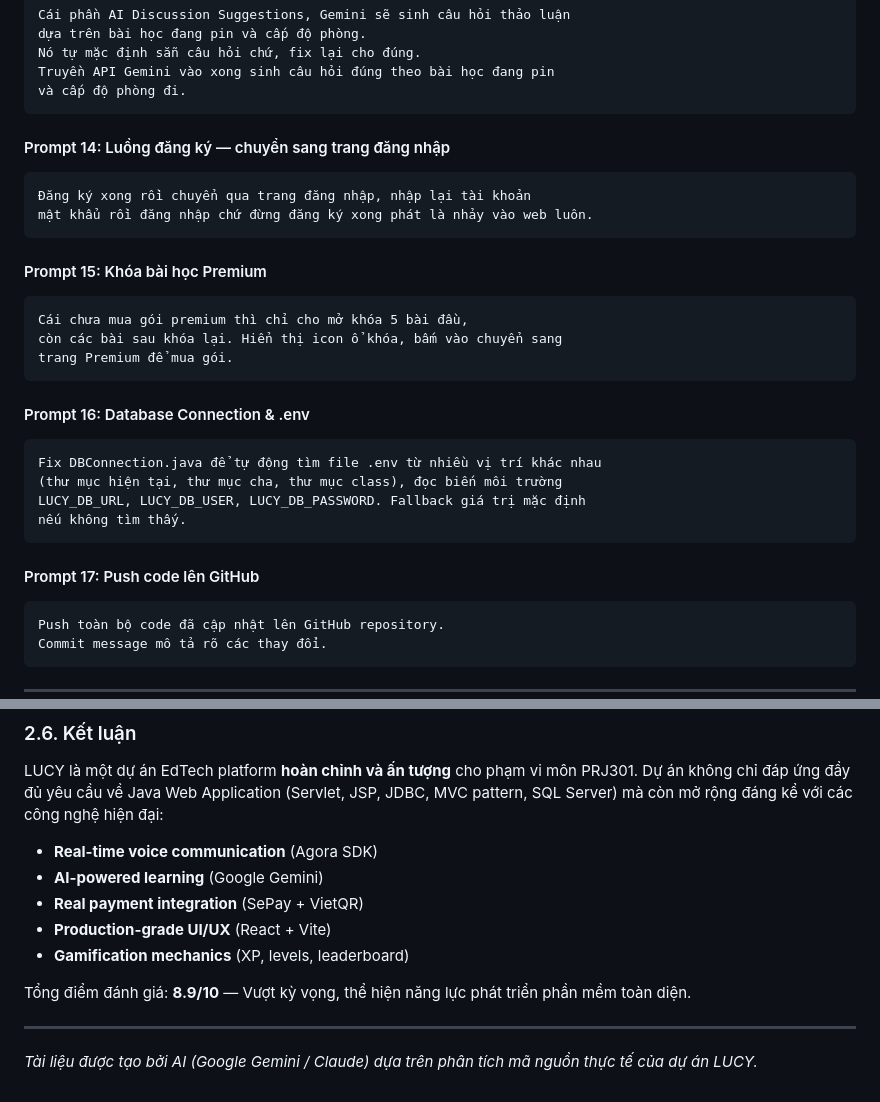
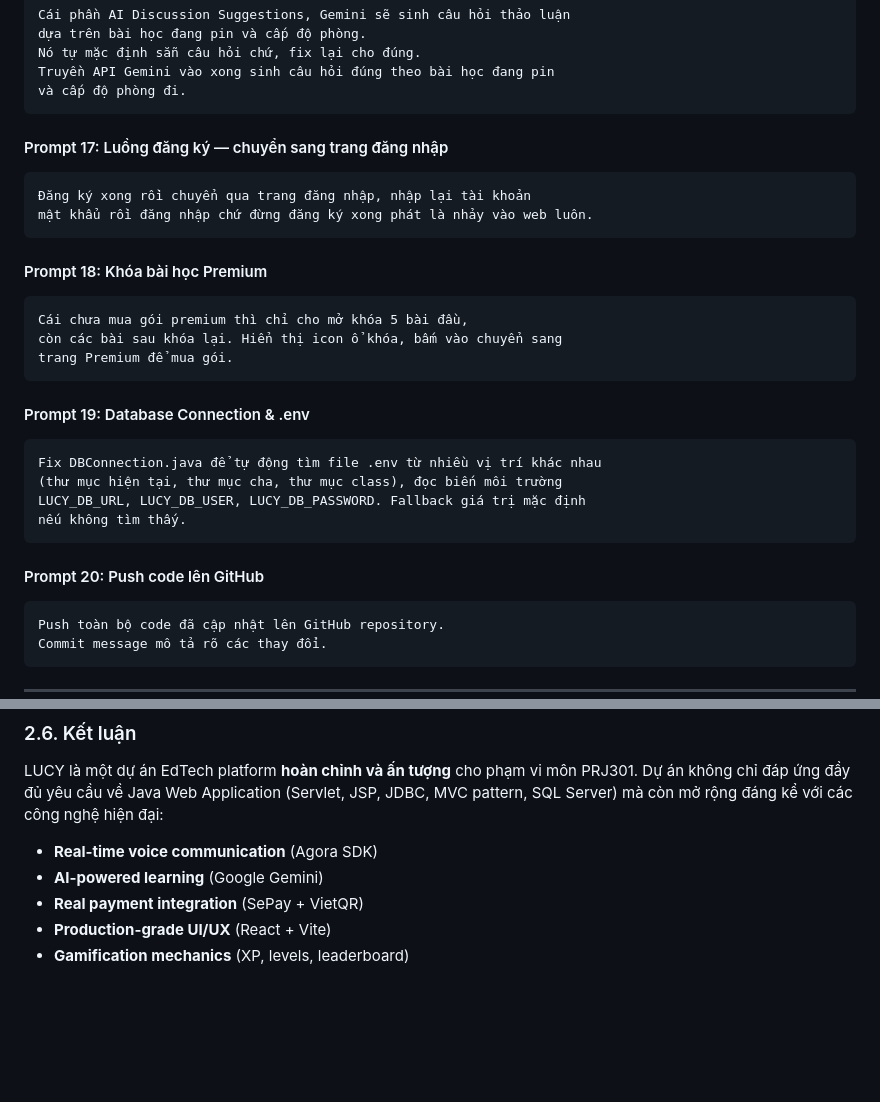
Before and after one commit to LeTranQuocDung/PRJ301_Project, a Markdown page: docs/AI_Prompts_and_Product_Review.md, 2 parts joined by grey strips. GitHub-like rendering; blank space fills up the shorter version.

````diff
--- a/docs/AI_Prompts_and_Product_Review.md
+++ b/docs/AI_Prompts_and_Product_Review.md
@@ -161,20 +221,20 @@ Truyền API Gemini vào xong sinh câu hỏi đúng theo bài học đang pin
 và cấp độ phòng đi.
 ```
 
-#### Prompt 14: Luồng đăng ký — chuyển sang trang đăng nhập
+#### Prompt 17: Luồng đăng ký — chuyển sang trang đăng nhập
 ```
 Đăng ký xong rồi chuyển qua trang đăng nhập, nhập lại tài khoản
 mật khẩu rồi đăng nhập chứ đừng đăng ký xong phát là nhảy vào web luôn.
 ```
 
-#### Prompt 15: Khóa bài học Premium
+#### Prompt 18: Khóa bài học Premium
 ```
 Cái chưa mua gói premium thì chỉ cho mở khóa 5 bài đầu,
 còn các bài sau khóa lại. Hiển thị icon ổ khóa, bấm vào chuyển sang
 trang Premium để mua gói.
 ```
 
-#### Prompt 16: Database Connection & .env
+#### Prompt 19: Database Connection & .env
 ```
 Fix DBConnection.java để tự động tìm file .env từ nhiều vị trí khác nhau
 (thư mục hiện tại, thư mục cha, thư mục class), đọc biến môi trường
@@ -182,7 +242,7 @@ LUCY_DB_URL, LUCY_DB_USER, LUCY_DB_PASSWORD. Fallback giá trị mặc định
 nếu không tìm thấy.
 ```
 
-#### Prompt 17: Push code lên GitHub
+#### Prompt 20: Push code lên GitHub
 ```
 Push toàn bộ code đã cập nhật lên GitHub repository.
 Commit message mô tả rõ các thay đổi.
@@ -379,9 +439,3 @@ LUCY là một dự án EdTech platform **hoàn chỉnh và ấn tượng** cho
 - **Real payment integration** (SePay + VietQR)
 - **Production-grade UI/UX** (React + Vite)
 - **Gamification mechanics** (XP, levels, leaderboard)
-
-Tổng điểm đánh giá: **8.9/10** — Vượt kỳ vọng, thể hiện năng lực phát triển phần mềm toàn diện.
-
----
-
-*Tài liệu được tạo bởi AI (Google Gemini / Claude) dựa trên phân tích mã nguồn thực tế của dự án LUCY.*
````
Also changed, not shown: other parts of docs/AI_Prompts_and_Product_Review.md (+63 -3 lines).
